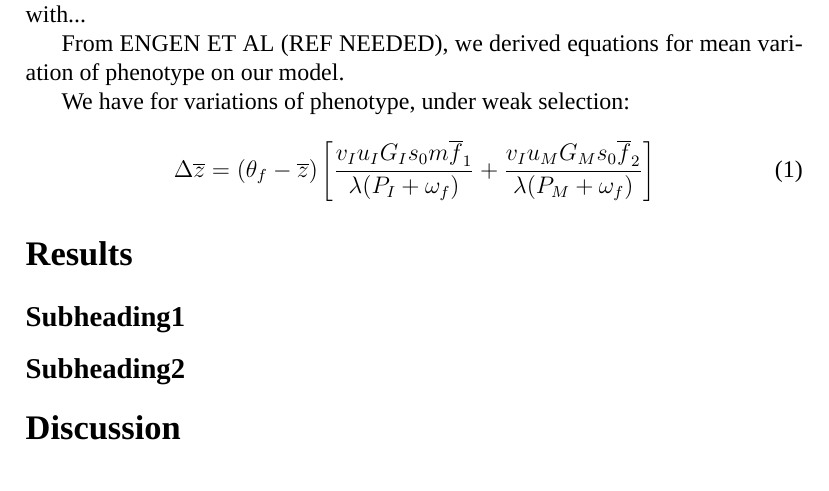
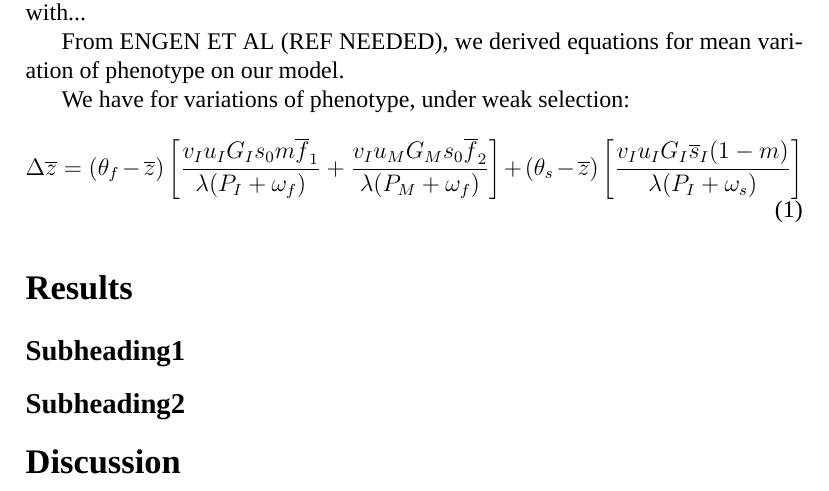
Before and after one commit to Rekyt/report-isem-2014, a LaTeX document (reporttemplate.tex, which reads MaterialsAndMethods.tex): part of the page, cut so that both start at the same text. Compiled offline with XeLaTeX; a missing font is replaced by an installed copy or a similar font.

Commit message:
Completed equation

```diff
--- a/MaterialsAndMethods.tex
+++ b/MaterialsAndMethods.tex
@@ -6,5 +6,5 @@ From ENGEN ET AL (REF NEEDED), we derived equations for mean variation of phenot
 
 We have for variations of phenotype, under weak selection:
 \begin{equation}
-\Delta\overline{z} = (\theta_{f} - \overline{z}) \left[ \frac{ v_{I} u_{I} G_{I} s_{0} m \overline{f}_{1} }{\lambda(P_{I}+\omega_{f})} + \frac{ v_{I} u_{M} G_{M} s_{0} \overline{f}_{2}} {\lambda ( P_{M} + \omega_{f} )} \right]
+\Delta\overline{z} = (\theta_{f} - \overline{z}) \left[ \frac{ v_{I} u_{I} G_{I} s_{0} m \overline{f}_{1} }{\lambda(P_{I}+\omega_{f})} + \frac{ v_{I} u_{M} G_{M} s_{0} \overline{f}_{2}} {\lambda ( P_{M} + \omega_{f} )} \right] + (\theta_{s} - \overline{z}) \left[ \frac{ v_{I} u_{I} G_{I} \overline{s}_{I} (1-m) }{\lambda(P_{I}+\omega_{s})} \right]
 \end{equation}
```
